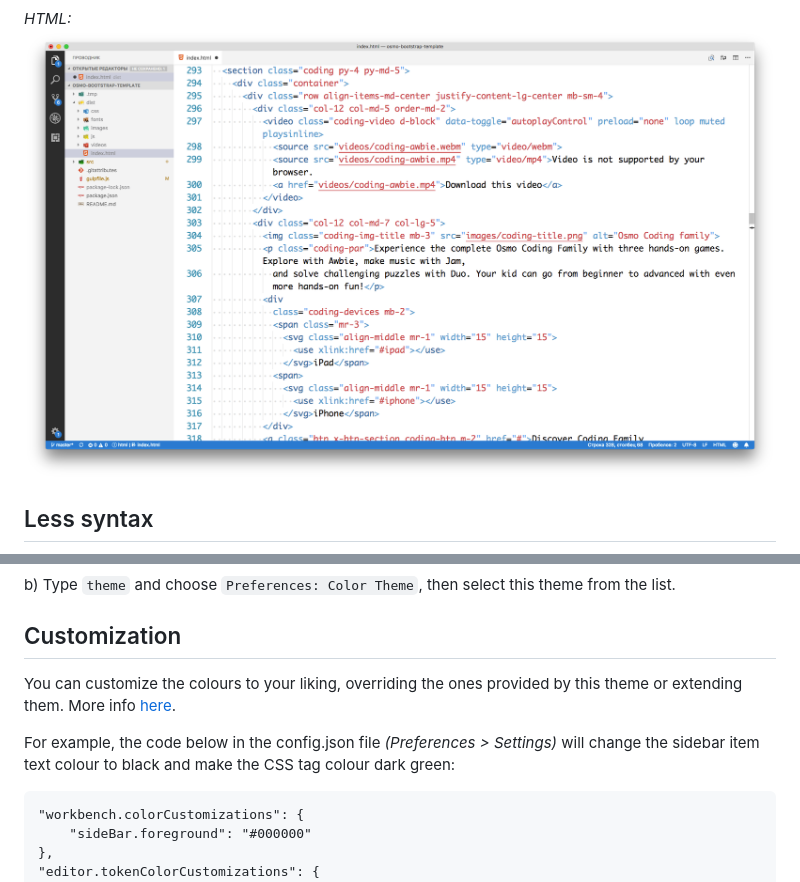
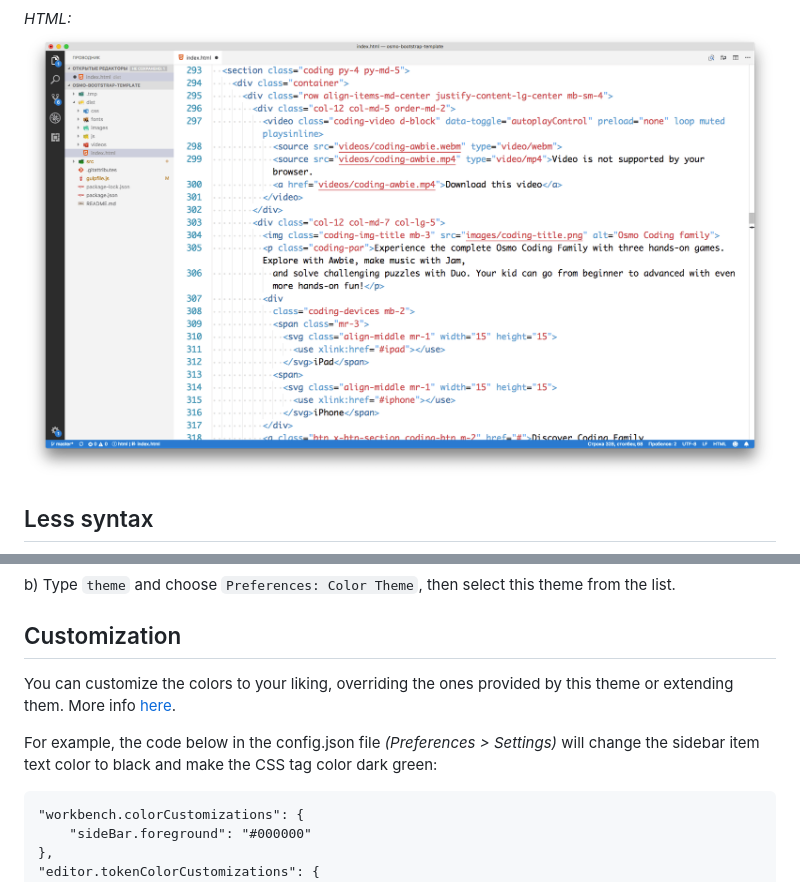
Before and after one commit to BroFox86/espresso-soda, a Markdown page: README.md, 2 parts joined by grey strips. GitHub-like rendering; pictures changed too: screenshots/html.png.

````diff
--- a/README.md
+++ b/README.md
@@ -39,10 +39,10 @@ b) Type `theme` and choose `Preferences: Color Theme`, then select this theme fr
 
 ## Customization
 
-You can customize the colours to your liking, overriding the ones provided by this theme or extending them.
+You can customize the colors to your liking, overriding the ones provided by this theme or extending them.
 More info [here](https://code.visualstudio.com/docs/getstarted/themes).
 
-For example, the code below in the config.json file *(Preferences > Settings)* will change the sidebar item text colour to black and make the CSS tag colour dark green:
+For example, the code below in the config.json file *(Preferences > Settings)* will change the sidebar item text color to black and make the CSS tag color dark green:
 
 ```
 "workbench.colorCustomizations": {
````
Also changed, not shown: other parts of README.md (+1 -1 lines), CHANGELOG.md (+16 -16 lines), screenshots/js.png, screenshots/pug.png, screenshots/scss.png, 2 other files.
